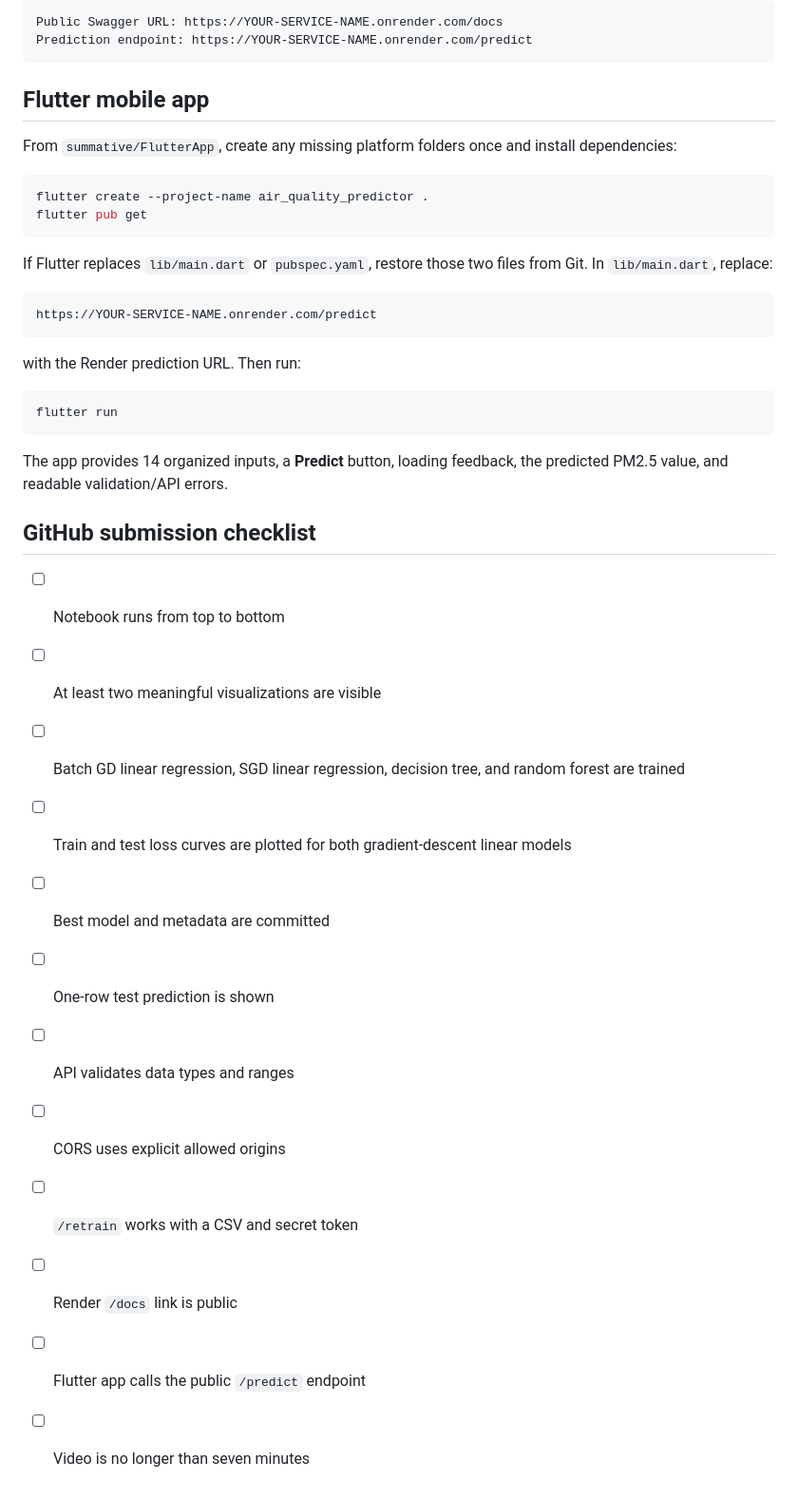
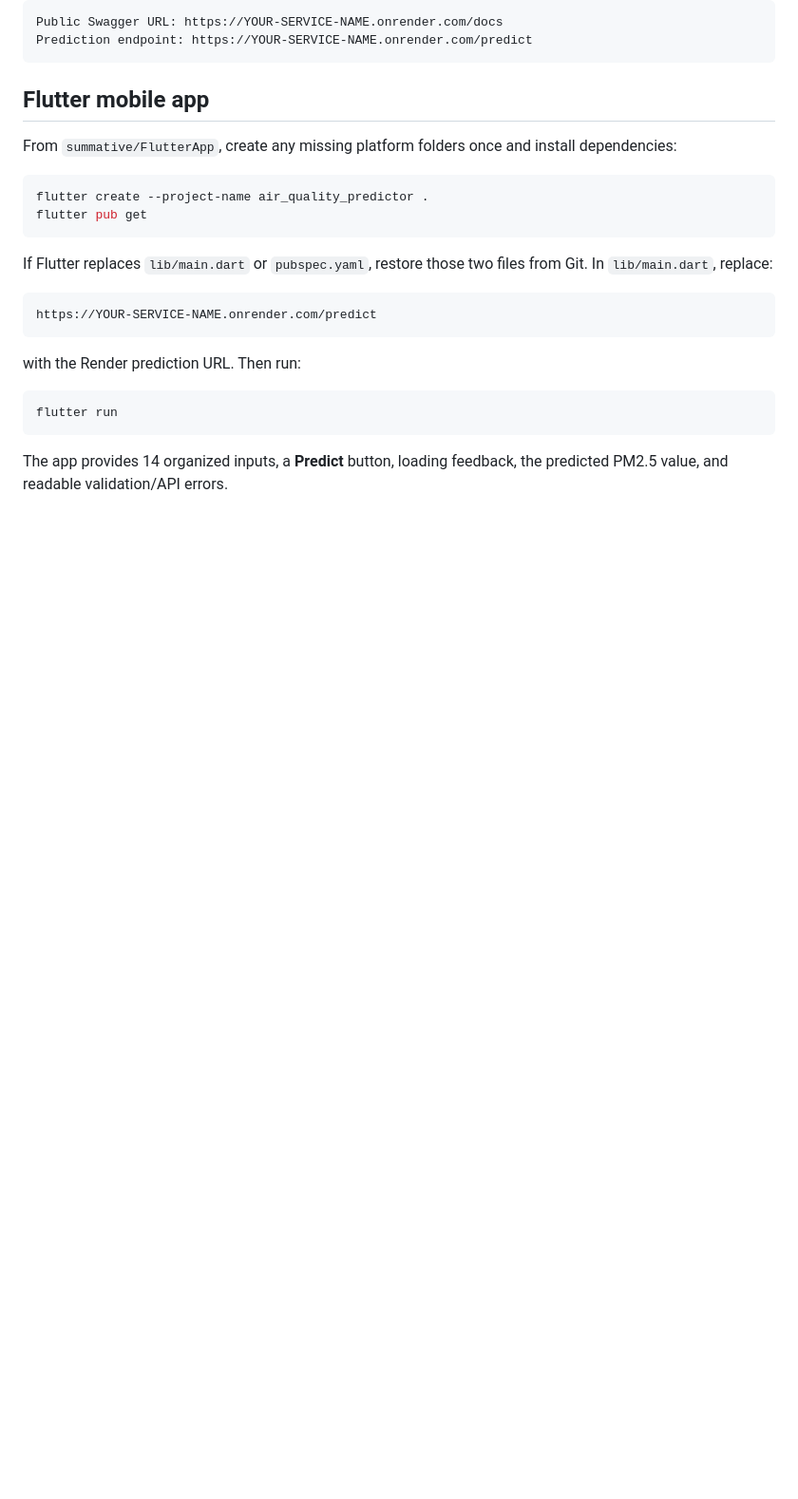
Before and after one commit to tifarekaseke/pm25-regression-deployment, a Markdown page: README.md, the part around the change. Shown at 95% size. Rendered like a GitHub page; blank space fills up the shorter version.

Commit message:
Update README content

````diff
--- a/README.md
+++ b/README.md
@@ -202,18 +202,3 @@ flutter run
 ```
 
 The app provides 14 organized inputs, a **Predict** button, loading feedback, the predicted PM2.5 value, and readable validation/API errors.
-
-## GitHub submission checklist
-
-- [ ] Notebook runs from top to bottom
-- [ ] At least two meaningful visualizations are visible
-- [ ] Batch GD linear regression, SGD linear regression, decision tree, and random forest are trained
-- [ ] Train and test loss curves are plotted for both gradient-descent linear models
-- [ ] Best model and metadata are committed
-- [ ] One-row test prediction is shown
-- [ ] API validates data types and ranges
-- [ ] CORS uses explicit allowed origins
-- [ ] `/retrain` works with a CSV and secret token
-- [ ] Render `/docs` link is public
-- [ ] Flutter app calls the public `/predict` endpoint
-- [ ] Video is no longer than seven minutes
````
